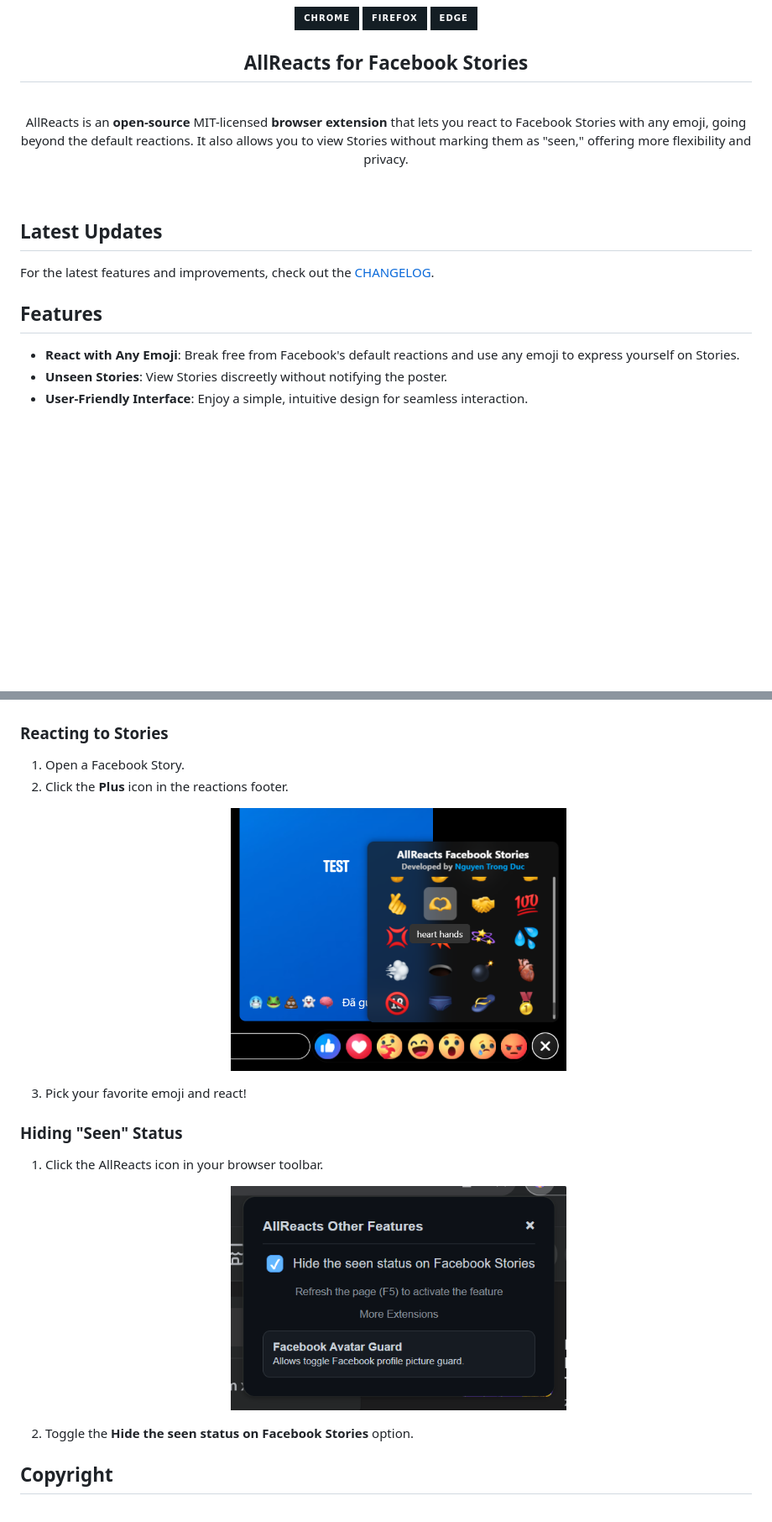
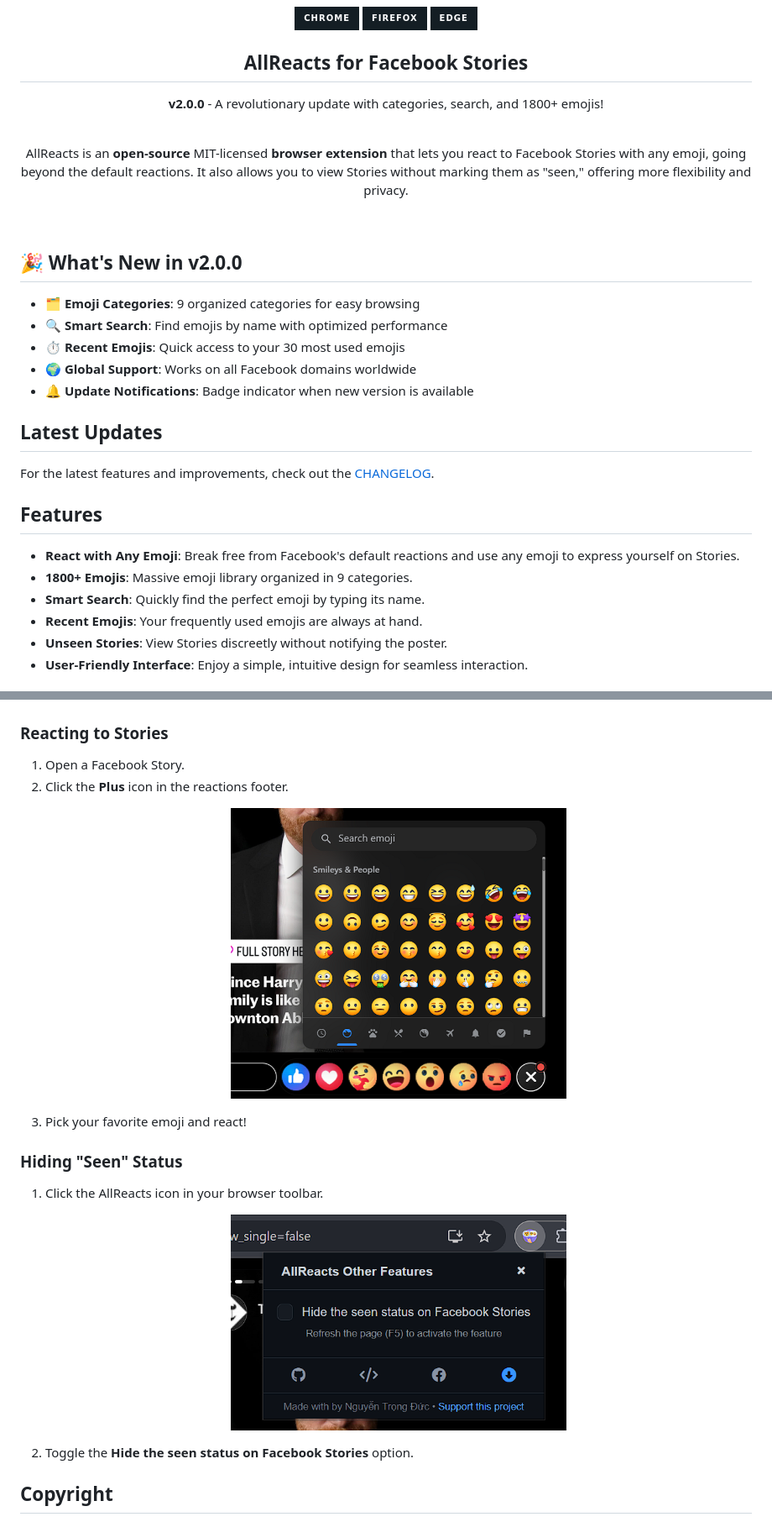
Before and after one commit to Erik9910x/FB-ReactX, a Markdown page: README.md, 2 parts joined by grey strips. Shown: that part at 84% size. Rendered like a GitHub page; pictures changed too: screenshot/shot-1.png, screenshot/shot-2.png; badges without logos; blank space fills up the shorter version.

```diff
--- a/README.md
+++ b/README.md
@@ -8,15 +8,26 @@
 </p>
 
 <h2 align="center">AllReacts for Facebook Stories</h2>
+<p align="center"><strong>v2.0.0</strong> - A revolutionary update with categories, search, and 1800+ emojis!</p>
 <br/>
 <p align="center">AllReacts is an <strong>open-source</strong> MIT-licensed <strong>browser extension</strong> that lets you react to Facebook Stories with any emoji, going beyond the default reactions. It also allows you to view Stories without marking them as "seen," offering more flexibility and privacy.</p>
 <br/>
+
+## 🎉 What's New in v2.0.0
+- **🗂️ Emoji Categories**: 9 organized categories for easy browsing
+- **🔍 Smart Search**: Find emojis by name with optimized performance
+- **⏱️ Recent Emojis**: Quick access to your 30 most used emojis
+- **🌍 Global Support**: Works on all Facebook domains worldwide
+- **🔔 Update Notifications**: Badge indicator when new version is available
 
 ## Latest Updates
 For the latest features and improvements, check out the [CHANGELOG](CHANGELOG.md).
 
 ## Features
 - **React with Any Emoji**: Break free from Facebook's default reactions and use any emoji to express yourself on Stories.
+- **1800+ Emojis**: Massive emoji library organized in 9 categories.
+- **Smart Search**: Quickly find the perfect emoji by typing its name.
+- **Recent Emojis**: Your frequently used emojis are always at hand.
 - **Unseen Stories**: View Stories discreetly without notifying the poster.
 - **User-Friendly Interface**: Enjoy a simple, intuitive design for seamless interaction.
 
```
Also changed, not shown: other parts of README.md (+1 -1 lines), CHANGELOG.md (+37 -0 lines), 7 other files.
